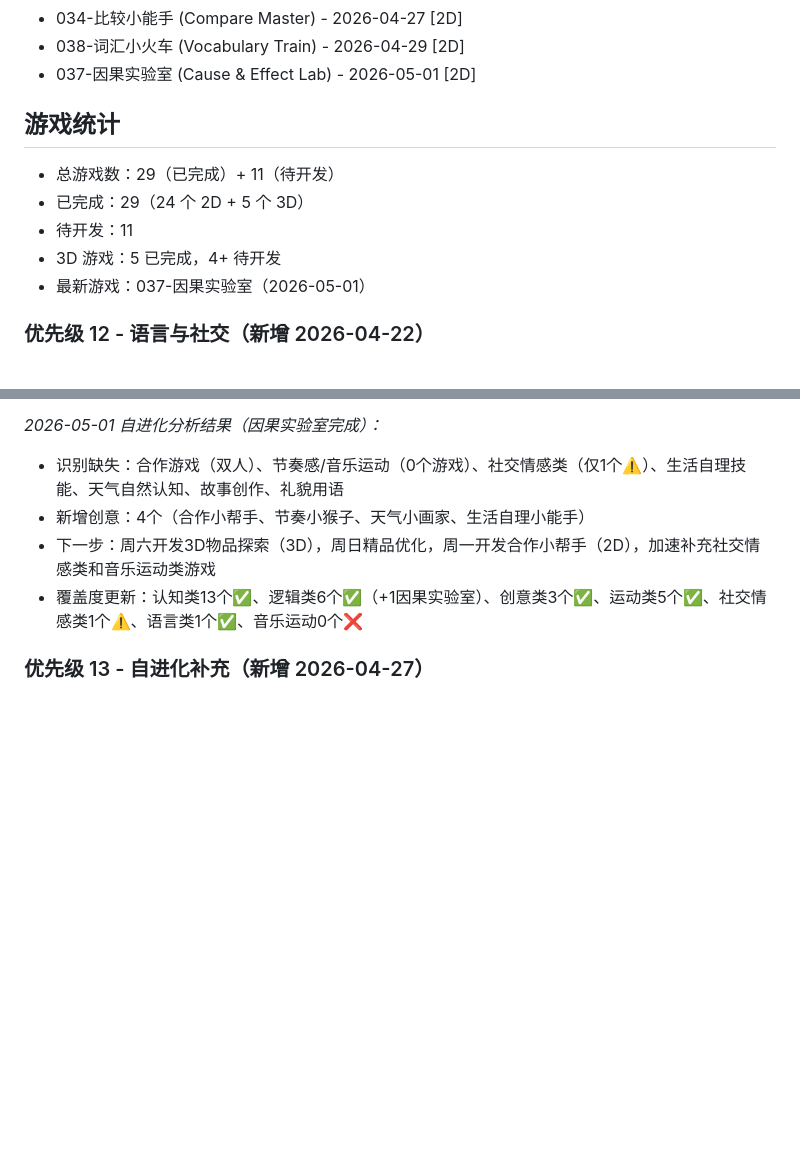
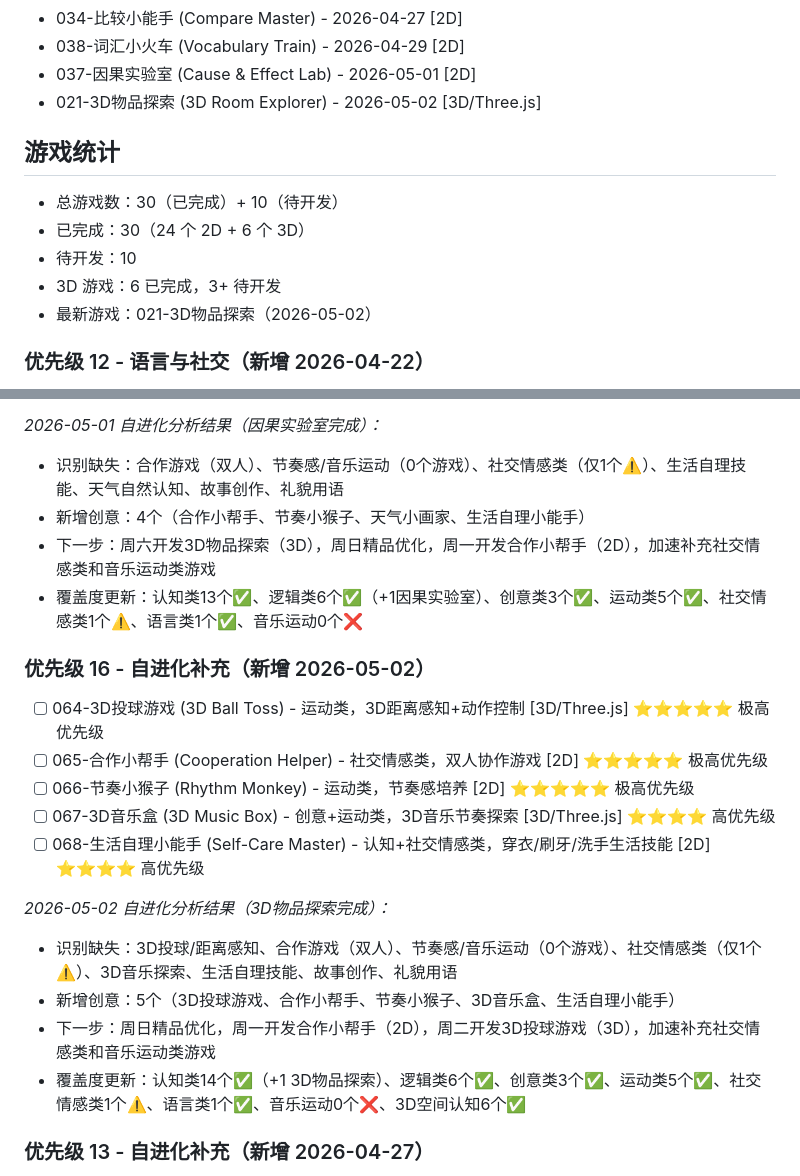
Before and after one commit to mayf3/baby-games, a Markdown page: GAME_QUEUE.md, 2 parts joined by grey strips. Drawn GitHub-style; blank space fills up the shorter version.

Commit message:
📝 更新游戏队列：3D物品探索完成 + 自进化分析

```diff
--- a/GAME_QUEUE.md
+++ b/GAME_QUEUE.md
@@ -136,13 +136,14 @@ _2026-04-10 自进化分析结果：_
 - 034-比较小能手 (Compare Master) - 2026-04-27 [2D]
 - 038-词汇小火车 (Vocabulary Train) - 2026-04-29 [2D]
 - 037-因果实验室 (Cause & Effect Lab) - 2026-05-01 [2D]
+- 021-3D物品探索 (3D Room Explorer) - 2026-05-02 [3D/Three.js]
 
 ## 游戏统计
-- 总游戏数：29（已完成）+ 11（待开发）
-- 已完成：29（24 个 2D + 5 个 3D）
-- 待开发：11
-- 3D 游戏：5 已完成，4+ 待开发
-- 最新游戏：037-因果实验室（2026-05-01）
+- 总游戏数：30（已完成）+ 10（待开发）
+- 已完成：30（24 个 2D + 6 个 3D）
+- 待开发：10
+- 3D 游戏：6 已完成，3+ 待开发
+- 最新游戏：021-3D物品探索（2026-05-02）
 
 ### 优先级 12 - 语言与社交（新增 2026-04-22）
 - [x] 038-词汇小火车 (Vocabulary Train) - 语言类，词汇学习 [2D] - 2026-04-29 ✅
@@ -177,4 +178,17 @@ _2026-05-01 自进化分析结果（因果实验室完成）：_
 - 下一步：周六开发3D物品探索（3D），周日精品优化，周一开发合作小帮手（2D），加速补充社交情感类和音乐运动类游戏
 - 覆盖度更新：认知类13个✅、逻辑类6个✅（+1因果实验室）、创意类3个✅、运动类5个✅、社交情感类1个⚠️、语言类1个✅、音乐运动0个❌
 
+### 优先级 16 - 自进化补充（新增 2026-05-02）
+- [ ] 064-3D投球游戏 (3D Ball Toss) - 运动类，3D距离感知+动作控制 [3D/Three.js] ⭐⭐⭐⭐⭐ 极高优先级
+- [ ] 065-合作小帮手 (Cooperation Helper) - 社交情感类，双人协作游戏 [2D] ⭐⭐⭐⭐⭐ 极高优先级
+- [ ] 066-节奏小猴子 (Rhythm Monkey) - 运动类，节奏感培养 [2D] ⭐⭐⭐⭐⭐ 极高优先级
+- [ ] 067-3D音乐盒 (3D Music Box) - 创意+运动类，3D音乐节奏探索 [3D/Three.js] ⭐⭐⭐⭐ 高优先级
+- [ ] 068-生活自理小能手 (Self-Care Master) - 认知+社交情感类，穿衣/刷牙/洗手生活技能 [2D] ⭐⭐⭐⭐ 高优先级
+
+_2026-05-02 自进化分析结果（3D物品探索完成）：_
+- 识别缺失：3D投球/距离感知、合作游戏（双人）、节奏感/音乐运动（0个游戏）、社交情感类（仅1个⚠️）、3D音乐探索、生活自理技能、故事创作、礼貌用语
+- 新增创意：5个（3D投球游戏、合作小帮手、节奏小猴子、3D音乐盒、生活自理小能手）
+- 下一步：周日精品优化，周一开发合作小帮手（2D），周二开发3D投球游戏（3D），加速补充社交情感类和音乐运动类游戏
+- 覆盖度更新：认知类14个✅（+1 3D物品探索）、逻辑类6个✅、创意类3个✅、运动类5个✅、社交情感类1个⚠️、语言类1个✅、音乐运动0个❌、3D空间认知6个✅
+
 ### 优先级 13 - 自进化补充（新增 2026-04-27）
```
Also changed, not shown: other parts of GAME_QUEUE.md (+2 -2 lines).
